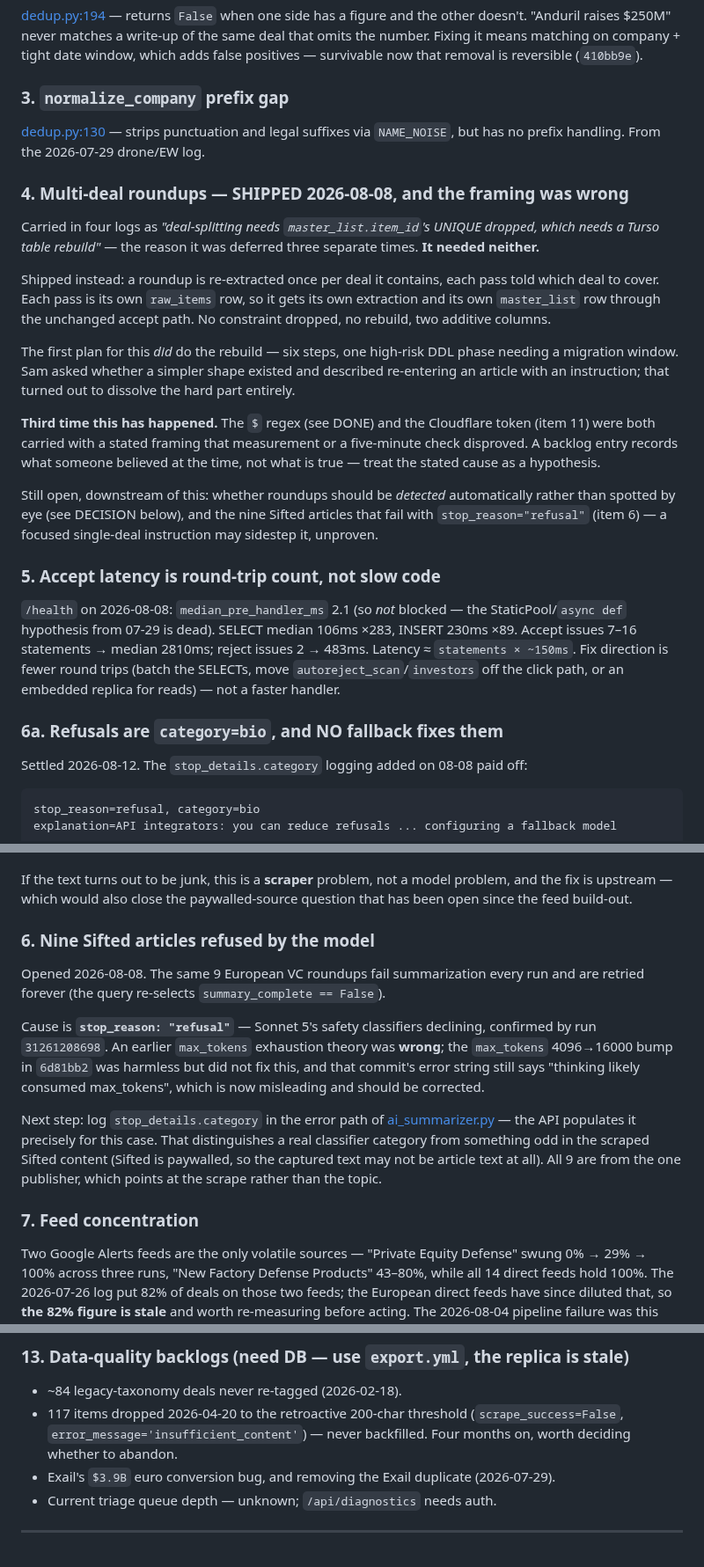
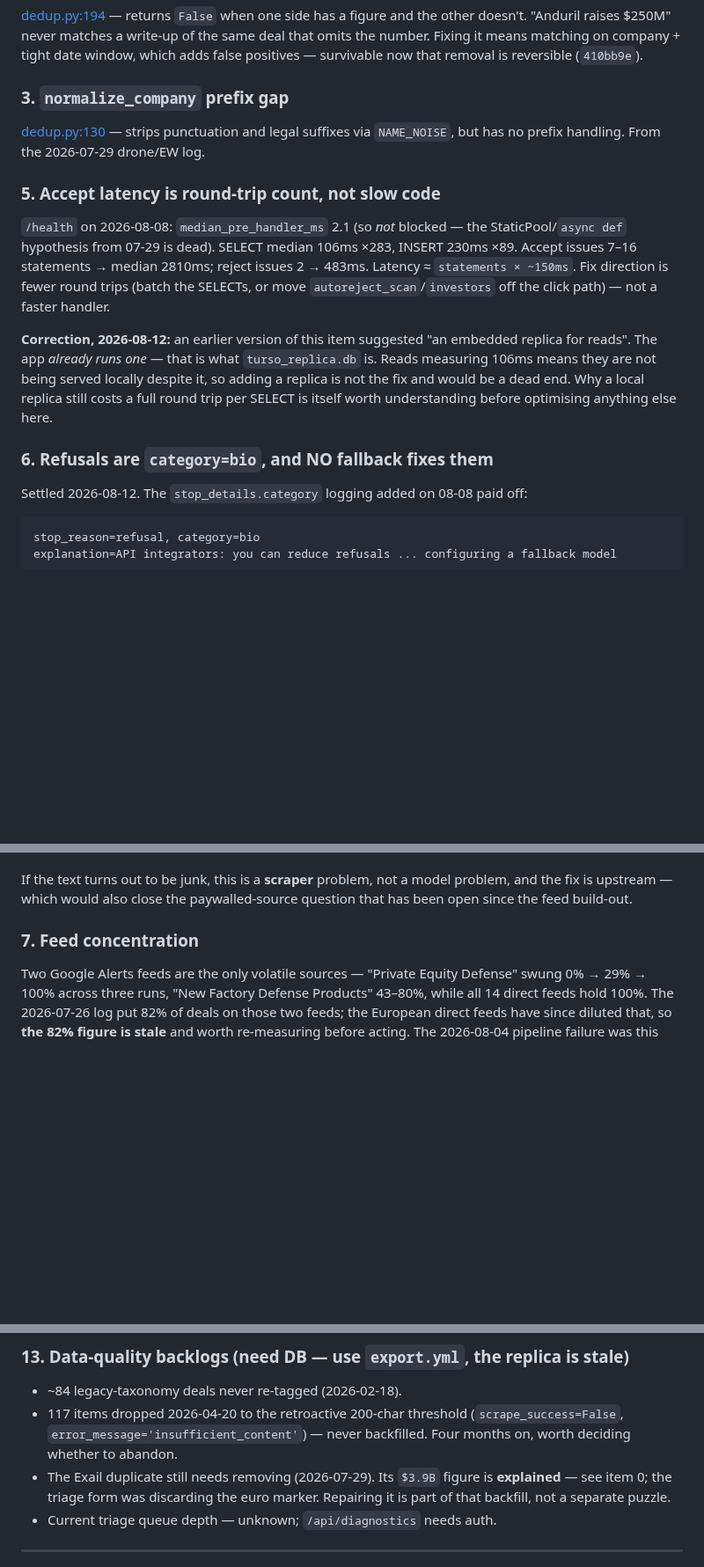
Before and after one commit to samuelmoyer91-sketch/definvestdashboard, a Markdown page: _Session_Logs/OPEN_ITEMS.md, 3 parts joined by grey strips. Shown at 88% size. Drawn GitHub-style; blank space fills up the shorter version.

````diff
--- a/_Session_Logs/OPEN_ITEMS.md
+++ b/_Session_Logs/OPEN_ITEMS.md
@@ -110,41 +110,22 @@ reversible (`410bb9e`).
 [dedup.py:130](src/utils/dedup.py:130) — strips punctuation and legal suffixes
 via `NAME_NOISE`, but has no prefix handling. From the 2026-07-29 drone/EW log.
 
-### 4. Multi-deal roundups — SHIPPED 2026-08-08, and the framing was wrong
-
-Carried in four logs as *"deal-splitting needs `master_list.item_id`'s UNIQUE
-dropped, which needs a Turso table rebuild"* — the reason it was deferred three
-separate times. **It needed neither.**
-
-Shipped instead: a roundup is re-extracted once per deal it contains, each pass
-told which deal to cover. Each pass is its own `raw_items` row, so it gets its
-own extraction and its own `master_list` row through the unchanged accept path.
-No constraint dropped, no rebuild, two additive columns.
-
-The first plan for this *did* do the rebuild — six steps, one high-risk DDL
-phase needing a migration window. Sam asked whether a simpler shape existed and
-described re-entering an article with an instruction; that turned out to
-dissolve the hard part entirely.
-
-**Third time this has happened.** The `$` regex (see DONE) and the Cloudflare
-token (item 11) were both carried with a stated framing that measurement or a
-five-minute check disproved. A backlog entry records what someone believed at
-the time, not what is true — treat the stated cause as a hypothesis.
-
-Still open, downstream of this: whether roundups should be *detected*
-automatically rather than spotted by eye (see DECISION below), and the nine
-Sifted articles that fail with `stop_reason="refusal"` (item 6) — a focused
-single-deal instruction may sidestep it, unproven.
-
 ### 5. Accept latency is round-trip count, not slow code
 `/health` on 2026-08-08: `median_pre_handler_ms` 2.1 (so *not* blocked — the
 StaticPool/`async def` hypothesis from 07-29 is dead). SELECT median 106ms ×283,
 INSERT 230ms ×89. Accept issues 7–16 statements → median 2810ms; reject issues 2
 → 483ms. Latency ≈ `statements × ~150ms`. Fix direction is fewer round trips
-(batch the SELECTs, move `autoreject_scan`/`investors` off the click path, or an
-embedded replica for reads) — not a faster handler.
+(batch the SELECTs, or move `autoreject_scan`/`investors` off the click path)
+— not a faster handler.
 
-### 6a. Refusals are `category=bio`, and NO fallback fixes them
+**Correction, 2026-08-12:** an earlier version of this item suggested "an
+embedded replica for reads". The app *already runs one* — that is what
+`turso_replica.db` is. Reads measuring 106ms means they are not being served
+locally despite it, so adding a replica is not the fix and would be a dead
+end. Why a local replica still costs a full round trip per SELECT is itself
+worth understanding before optimising anything else here.
+
+### 6. Refusals are `category=bio`, and NO fallback fixes them
 Settled 2026-08-12. The `stop_details.category` logging added on 08-08 paid off:
 
 ```
@@ -180,23 +161,6 @@ re-run it and read the output in the GitHub web UI instead.
 If the text turns out to be junk, this is a **scraper** problem, not a model
 problem, and the fix is upstream — which would also close the paywalled-source
 question that has been open since the feed build-out.
-
-### 6. Nine Sifted articles refused by the model
-Opened 2026-08-08. The same 9 European VC roundups fail summarization every run
-and are retried forever (the query re-selects `summary_complete == False`).
-
-Cause is **`stop_reason: "refusal"`** — Sonnet 5's safety classifiers declining,
-confirmed by run `31261208698`. An earlier `max_tokens` exhaustion theory was
-**wrong**; the `max_tokens` 4096→16000 bump in `6d81bb2` was harmless but did not
-fix this, and that commit's error string still says "thinking likely consumed
-max_tokens", which is now misleading and should be corrected.
-
-Next step: log `stop_details.category` in the error path of
-[ai_summarizer.py](src/utils/ai_summarizer.py) — the API populates it precisely
-for this case. That distinguishes a real classifier category from something odd
-in the scraped Sifted content (Sifted is paywalled, so the captured text may not
-be article text at all). All 9 are from the one publisher, which points at the
-scrape rather than the topic.
 
 ### 7. Feed concentration
 Two Google Alerts feeds are the only volatile sources — "Private Equity Defense"
@@ -271,8 +235,9 @@ item 7.
 - 117 items dropped 2026-04-20 to the retroactive 200-char threshold
   (`scrape_success=False`, `error_message='insufficient_content'`) — never
   backfilled. Four months on, worth deciding whether to abandon.
-- Exail's `$3.9B` euro conversion bug, and removing the Exail duplicate
-  (2026-07-29).
+- The Exail duplicate still needs removing (2026-07-29). Its `$3.9B` figure
+  is **explained** — see item 0; the triage form was discarding the euro
+  marker. Repairing it is part of that backfill, not a separate puzzle.
 - Current triage queue depth — unknown; `/api/diagnostics` needs auth.
 
 ---
````
Also changed, not shown: other parts of _Session_Logs/OPEN_ITEMS.md (+27 -1 lines), _Session_Logs/2026-08-12_turso-outage-and-refusals.md (added, +115 -0 lines).
